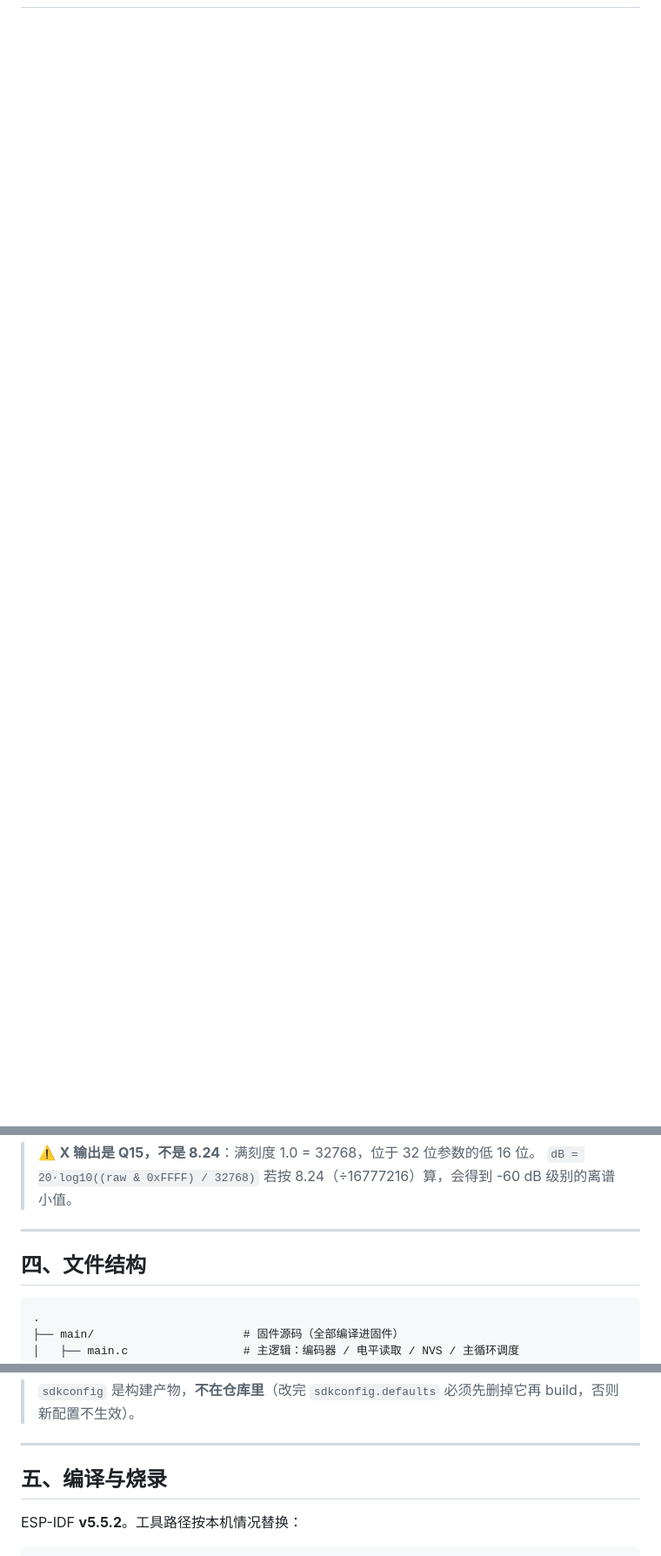
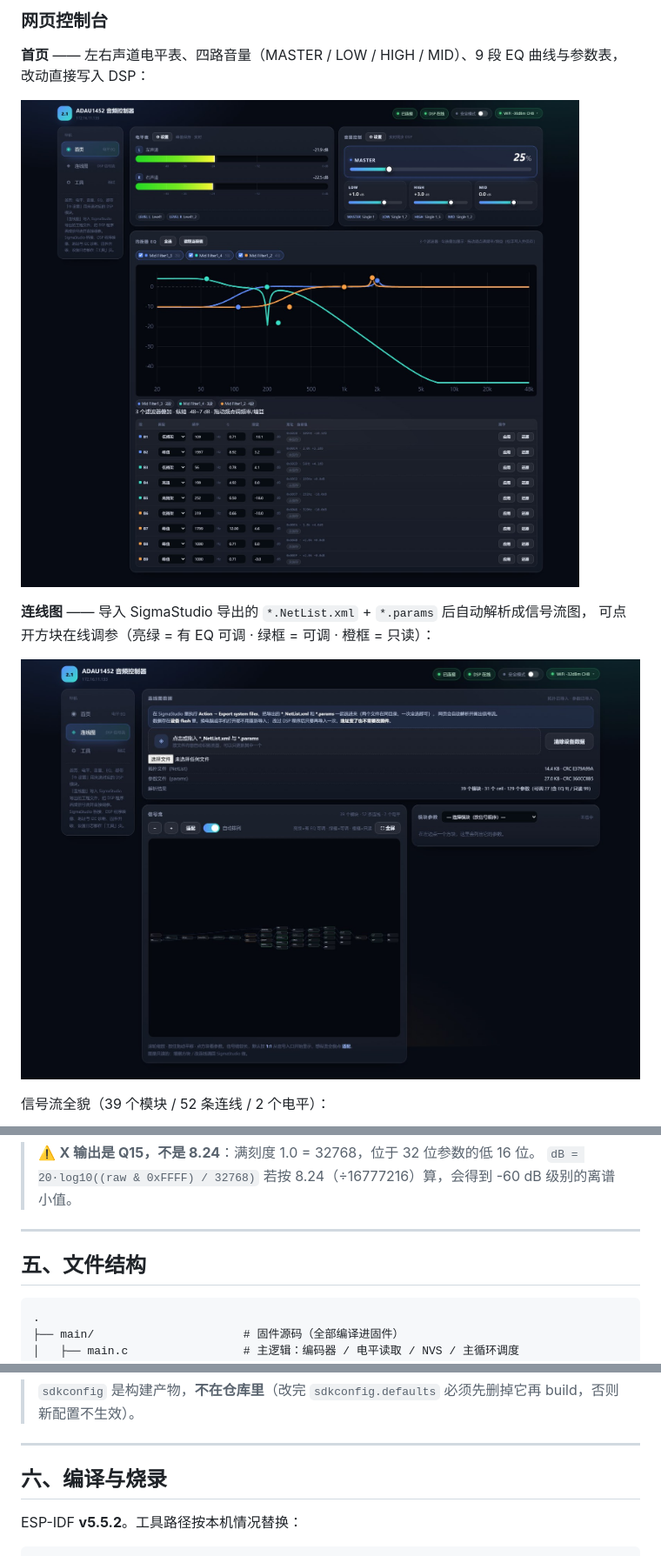
Before and after one commit to MiX1024/adau1452-esp32-controller, a Markdown page: README.md, 3 parts joined by grey strips. Shown at 87% size. Drawn GitHub-style; pictures changed too: photo/web-graph.jpg (added), photo/web-home.jpg (added); blank space fills up the shorter version.

````diff
--- a/README.md
+++ b/README.md
@@ -26,0 +43,14 @@
+### 网页控制台
+
+**首页** —— 左右声道电平表、四路音量（MASTER / LOW / HIGH / MID）、9 段 EQ 曲线与参数表，
+改动直接写入 DSP：
+
+![网页控制台首页](photo/web-home.jpg)
+
+**连线图** —— 导入 SigmaStudio 导出的 `*.NetList.xml` + `*.params` 后自动解析成信号流图，
+可点开方块在线调参（亮绿 = 有 EQ 可调 · 绿框 = 可调 · 橙框 = 只读）：
+
+![连线图页面](photo/web-graph.jpg)
+
+信号流全貌（39 个模块 / 52 条连线 / 2 个电平）：
+
@@ -74,7 +114,7 @@
 
 ---
 
-## 四、文件结构
+## 五、文件结构
 
 ```
 .
@@ -105,7 +145,7 @@
 
 ---
 
-## 五、编译与烧录
+## 六、编译与烧录
 
 ESP-IDF **v5.5.2**。工具路径按本机情况替换：
 
````
Also changed, not shown: other parts of README.md (+35 -8 lines), photo/hardware-bridge.jpg (added), photo/hardware-screen.jpg (added), photo/web-graph-full.jpg (added), photo/web-tools.jpg (added).
